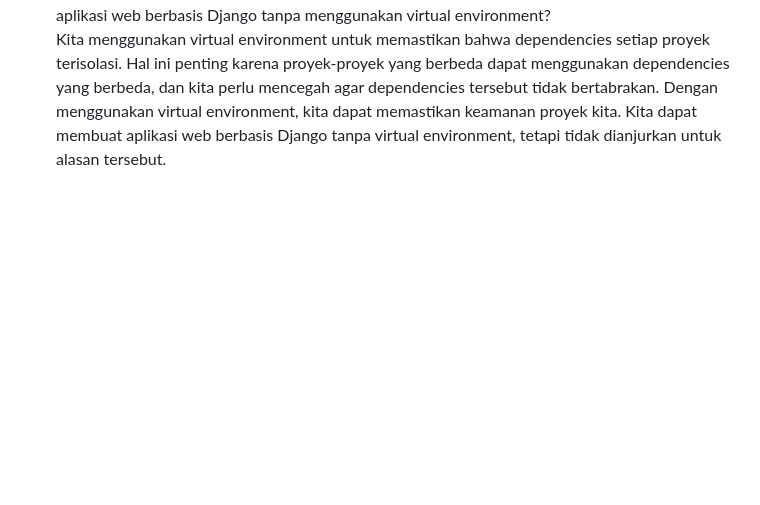
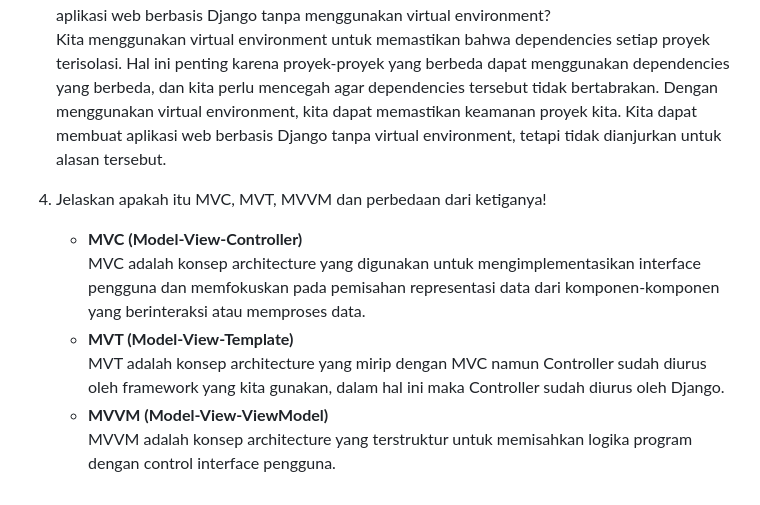
Before and after one commit to Fec16/Game-Inventory, a Markdown page: README.md, the part around the change. Drawn GitHub-style; blank space fills up the shorter version.

```diff
--- a/README.md
+++ b/README.md
@@ -102,3 +102,11 @@
 
 3. Jelaskan mengapa kita menggunakan virtual environment? Apakah kita tetap dapat membuat aplikasi web berbasis Django tanpa menggunakan virtual environment? <br>
 Kita menggunakan virtual environment untuk memastikan bahwa dependencies setiap proyek terisolasi. Hal ini penting karena proyek-proyek yang berbeda dapat menggunakan dependencies yang berbeda, dan kita perlu mencegah agar dependencies tersebut tidak bertabrakan. Dengan menggunakan virtual environment, kita dapat memastikan keamanan proyek kita. Kita dapat membuat aplikasi web berbasis Django tanpa virtual environment, tetapi tidak dianjurkan untuk alasan tersebut.
+
+4. Jelaskan apakah itu MVC, MVT, MVVM dan perbedaan dari ketiganya! <br>
+   + **MVC (Model-View-Controller)** <br>
+     MVC adalah konsep architecture yang digunakan untuk mengimplementasikan interface pengguna dan memfokuskan pada pemisahan representasi data dari komponen-komponen yang berinteraksi atau memproses data.
+   + **MVT (Model-View-Template)** <br>
+     MVT adalah konsep architecture yang mirip dengan MVC namun Controller sudah diurus oleh framework yang kita gunakan, dalam hal ini maka Controller sudah diurus oleh Django.
+   + **MVVM (Model-View-ViewModel)** <br>
+     MVVM adalah konsep architecture yang terstruktur untuk memisahkan logika program dengan control interface pengguna.
```
